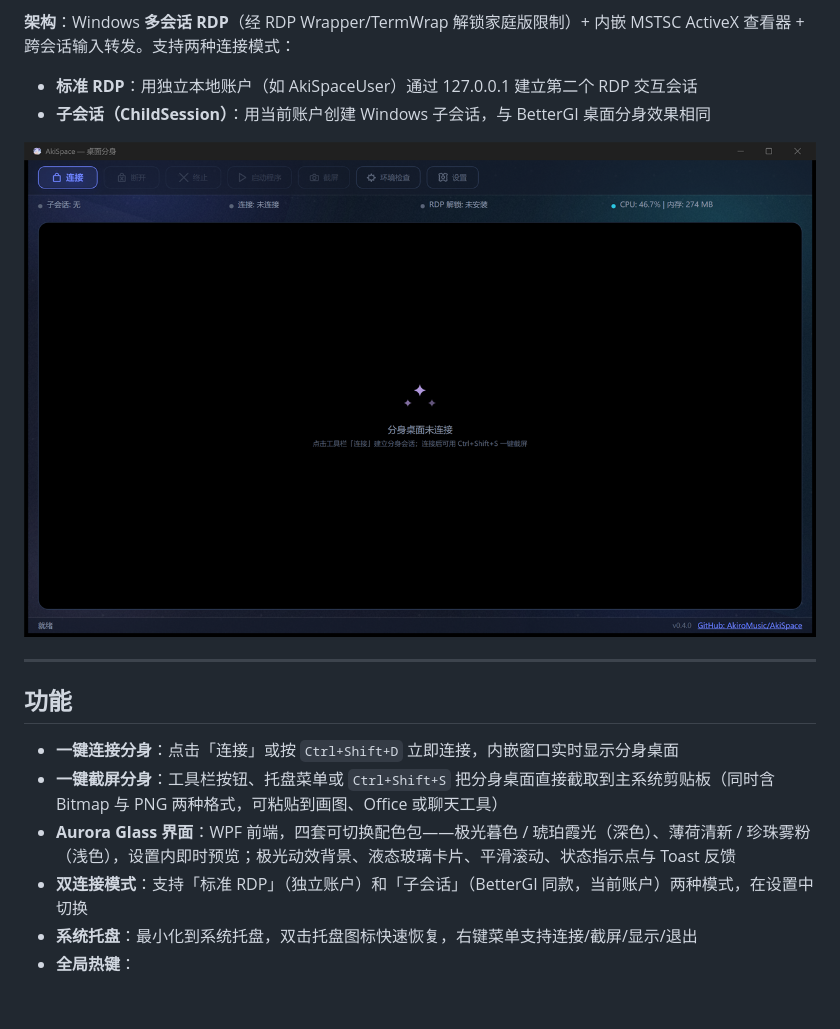
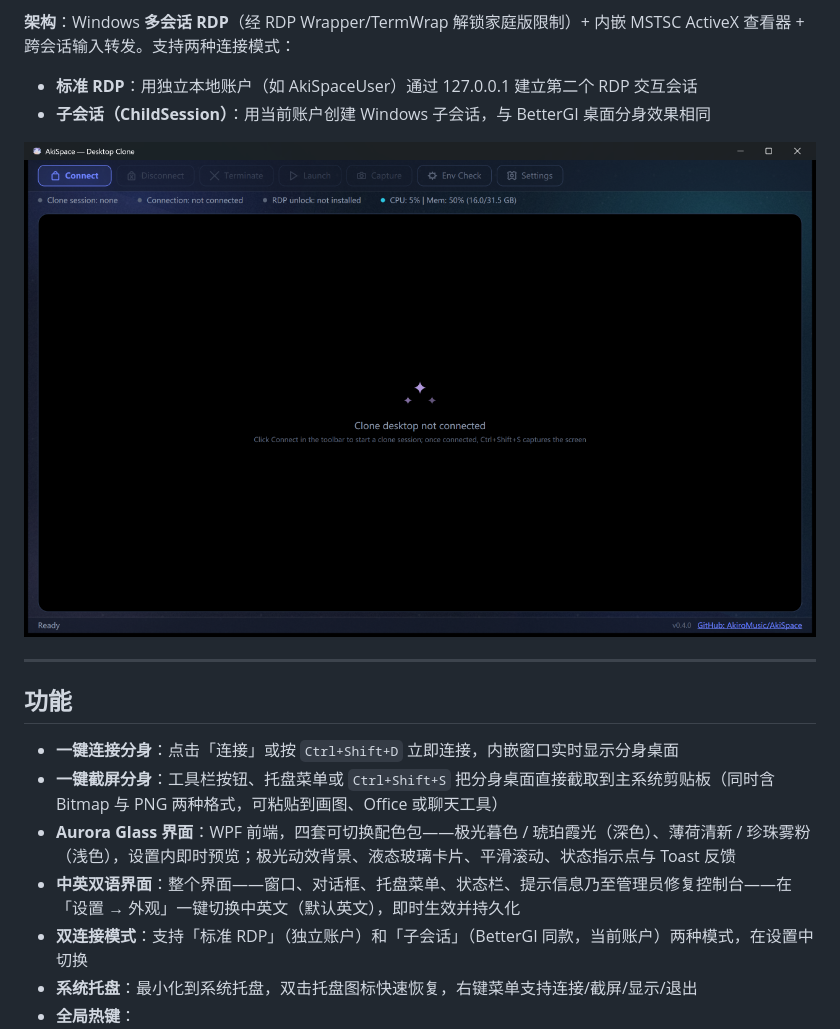
Before and after one commit to AkiroMusic/AkiSpace, a Markdown page: README.md, the part around one of its changes. Rendered like a GitHub page; pictures changed too: docs/screenshot-main.png; blank space fills up the shorter version.

```diff
--- a/README.md
+++ b/README.md
@@ -208,6 +209,7 @@ Run Self-Test: `dotnet run --project tools/AkiSpace.SelfTest`
 - **一键连接分身**：点击「连接」或按 `Ctrl+Shift+D` 立即连接，内嵌窗口实时显示分身桌面
 - **一键截屏分身**：工具栏按钮、托盘菜单或 `Ctrl+Shift+S` 把分身桌面直接截取到主系统剪贴板（同时含 Bitmap 与 PNG 两种格式，可粘贴到画图、Office 或聊天工具）
 - **Aurora Glass 界面**：WPF 前端，四套可切换配色包——极光暮色 / 琥珀霞光（深色）、薄荷清新 / 珍珠雾粉（浅色），设置内即时预览；极光动效背景、液态玻璃卡片、平滑滚动、状态指示点与 Toast 反馈
+- **中英双语界面**：整个界面——窗口、对话框、托盘菜单、状态栏、提示信息乃至管理员修复控制台——在「设置 → 外观」一键切换中英文（默认英文），即时生效并持久化
 - **双连接模式**：支持「标准 RDP」（独立账户）和「子会话」（BetterGI 同款，当前账户）两种模式，在设置中切换
 - **系统托盘**：最小化到系统托盘，双击托盘图标快速恢复，右键菜单支持连接/截屏/显示/退出
 - **全局热键**：
```
Also changed, not shown: other parts of README.md (+3 -2 lines), 18 other files.
